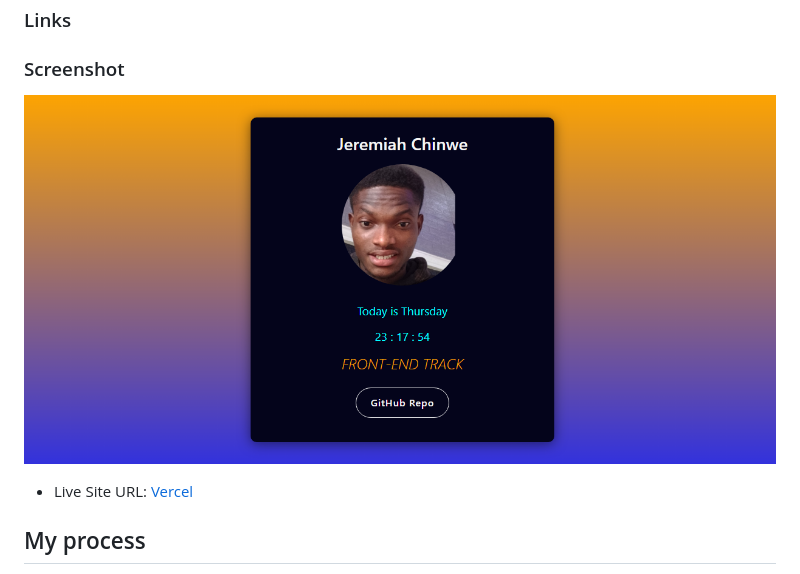
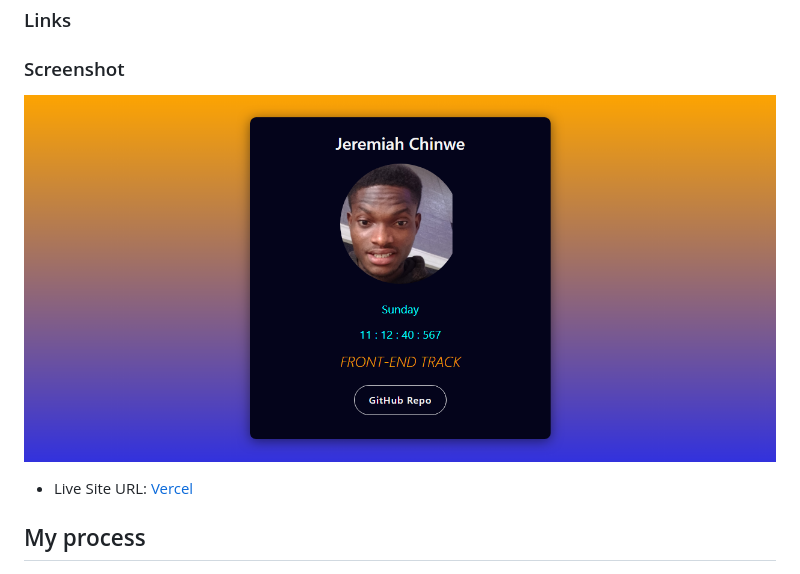
Before and after one commit to JeremiahChinwe/hng_stage_one, a Markdown page: README.md, the part around the change. GitHub-like rendering; pictures changed too: assets/hng_stage_one.png (added), assets/stage_one_project.png (deleted).

Commit message:
Updated the project

```diff
--- a/README.md
+++ b/README.md
@@ -10,7 +10,7 @@ This is my first project/challenge at HGN Intership and it's
 
 ### Screenshot
 
-![screenshot](./assets/stage_one_project.png)
+![screenshot](./assets/hng_stage_one.png)
 
 - Live Site URL: [Vercel](https://stage-one-project.vercel.app/)
 
```
